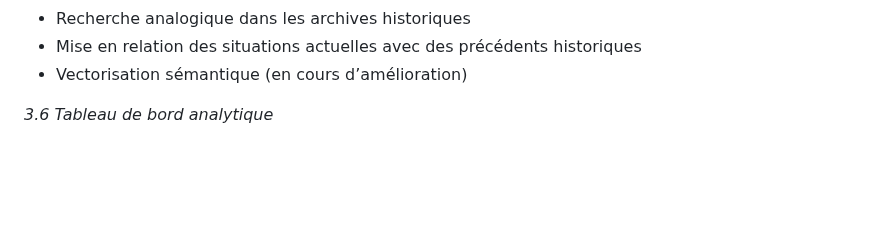
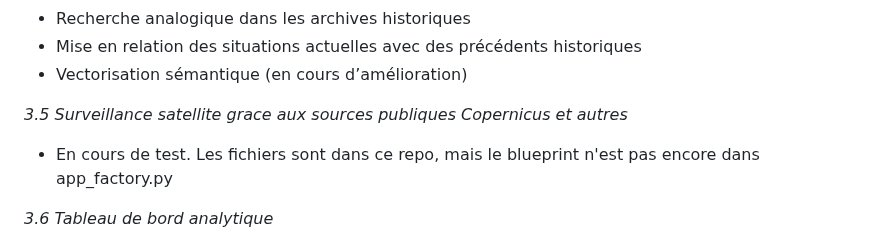
Before and after one commit to ohenrib-jpg/GEOPOL, a Markdown page: README.md, the part around the change. GitHub-like rendering; blank space fills up the shorter version.

Commit message:
README
Added section on satellite surveillance using public sources.

```diff
--- a/README.md
+++ b/README.md
@@ -67,6 +67,10 @@ Le logiciel fonctionne localement, sans installation système, et peut être dé
 - Recherche analogique dans les archives historiques
 - Mise en relation des situations actuelles avec des précédents historiques
 - Vectorisation sémantique (en cours d’amélioration)
+
+*3.5 Surveillance satellite grace aux sources publiques Copernicus et autres*
+
+- En cours de test. Les fichiers sont dans ce repo, mais le blueprint n'est pas encore dans app_factory.py
 
 *3.6 Tableau de bord analytique*
 
```
